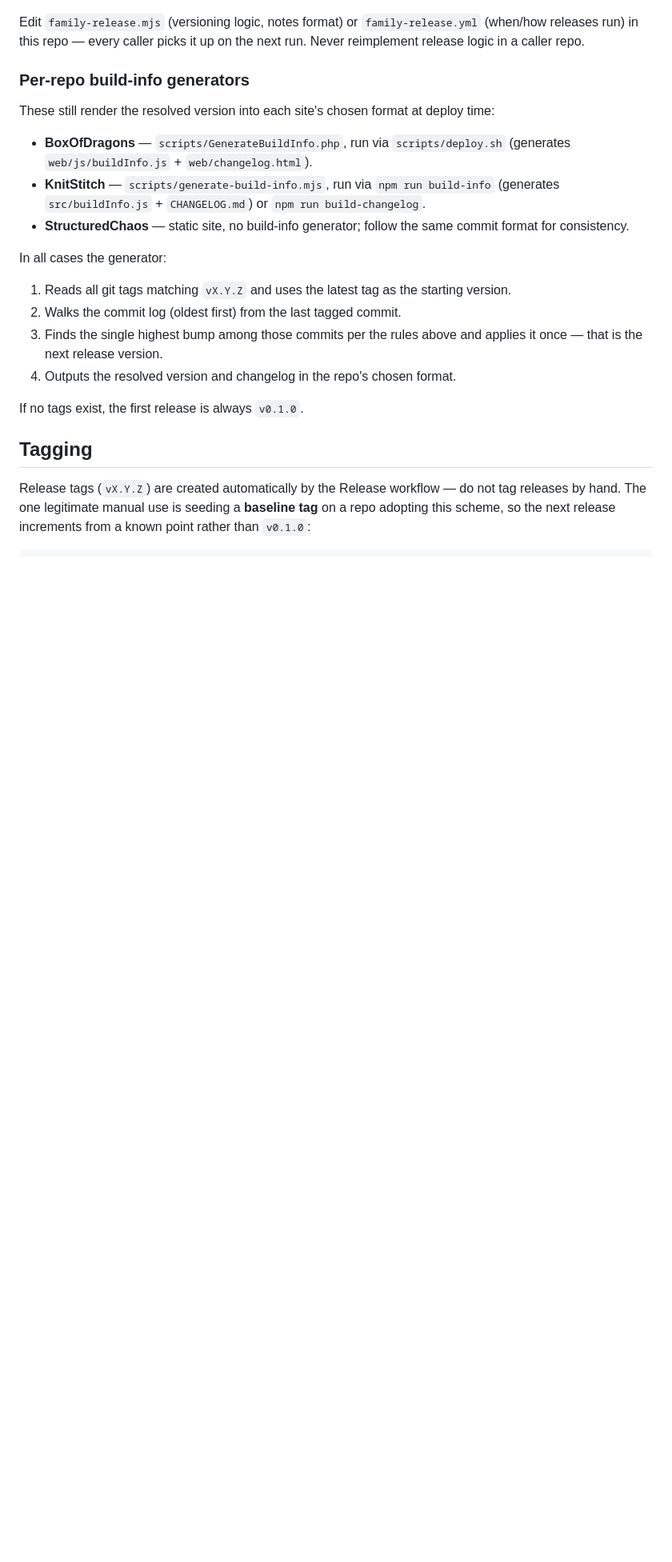
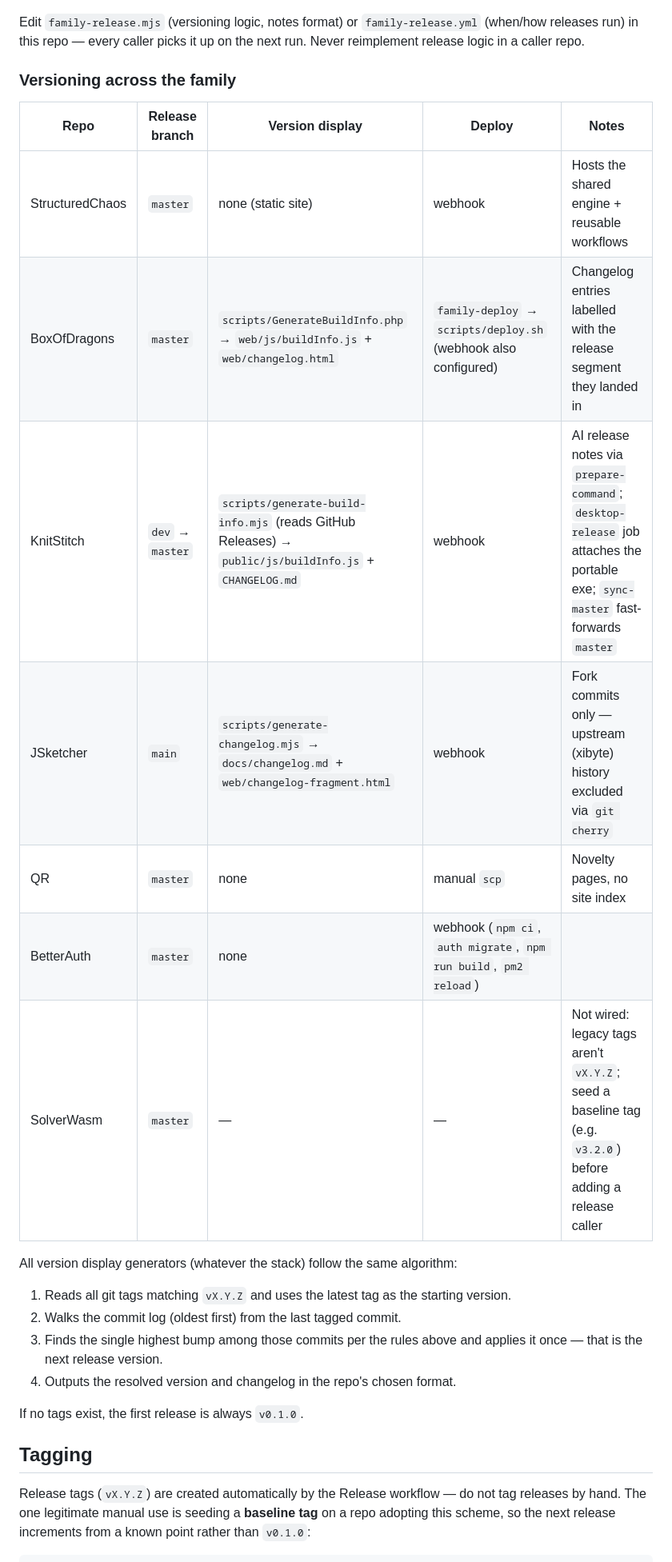
Before and after one commit to Box-of-Dragons/StructuredChaos, a Markdown page: docs/git-rules.md, the part around one of its changes. Shown at 80% size. GitHub-like rendering; blank space fills up the shorter version.

Commit message:
docs(git-rules): add per-repo versioning matrix and release flowchart

```diff
--- a/docs/git-rules.md
+++ b/docs/git-rules.md
@@ -117,15 +136,19 @@ Job outputs available to follow-on jobs in the caller: `release_tag`, `should_re
 
 Edit `family-release.mjs` (versioning logic, notes format) or `family-release.yml` (when/how releases run) in this repo — every caller picks it up on the next run. Never reimplement release logic in a caller repo.
 
-### Per-repo build-info generators
+### Versioning across the family
 
-These still render the resolved version into each site's chosen format at deploy time:
+| Repo | Release branch | Version display | Deploy | Notes |
+|---|---|---|---|---|
+| StructuredChaos | `master` | none (static site) | webhook | Hosts the shared engine + reusable workflows |
+| BoxOfDragons | `master` | `scripts/GenerateBuildInfo.php` → `web/js/buildInfo.js` + `web/changelog.html` | `family-deploy` → `scripts/deploy.sh` (webhook also configured) | Changelog entries labelled with the release segment they landed in |
+| KnitStitch | `dev` → `master` | `scripts/generate-build-info.mjs` (reads GitHub Releases) → `public/js/buildInfo.js` + `CHANGELOG.md` | webhook | AI release notes via `prepare-command`; `desktop-release` job attaches the portable exe; `sync-master` fast-forwards `master` |
+| JSketcher | `main` | `scripts/generate-changelog.mjs` → `docs/changelog.md` + `web/changelog-fragment.html` | webhook | Fork commits only — upstream (xibyte) history excluded via `git cherry` |
+| QR | `master` | none | manual `scp` | Novelty pages, no site index |
+| BetterAuth | `master` | none | webhook (`npm ci`, `auth migrate`, `npm run build`, `pm2 reload`) | |
+| SolverWasm | `master` | — | — | Not wired: legacy tags aren't `vX.Y.Z`; seed a baseline tag (e.g. `v3.2.0`) before adding a release caller |
 
-- **BoxOfDragons** — `scripts/GenerateBuildInfo.php`, run via `scripts/deploy.sh` (generates `web/js/buildInfo.js` + `web/changelog.html`).
-- **KnitStitch** — `scripts/generate-build-info.mjs`, run via `npm run build-info` (generates `src/buildInfo.js` + `CHANGELOG.md`) or `npm run build-changelog`.
-- **StructuredChaos** — static site, no build-info generator; follow the same commit format for consistency.
-
-In all cases the generator:
+All version display generators (whatever the stack) follow the same algorithm:
 
 1. Reads all git tags matching `vX.Y.Z` and uses the latest tag as the starting version.
 2. Walks the commit log (oldest first) from the last tagged commit.
```
Also changed, not shown: other parts of docs/git-rules.md (+19 -0 lines).
